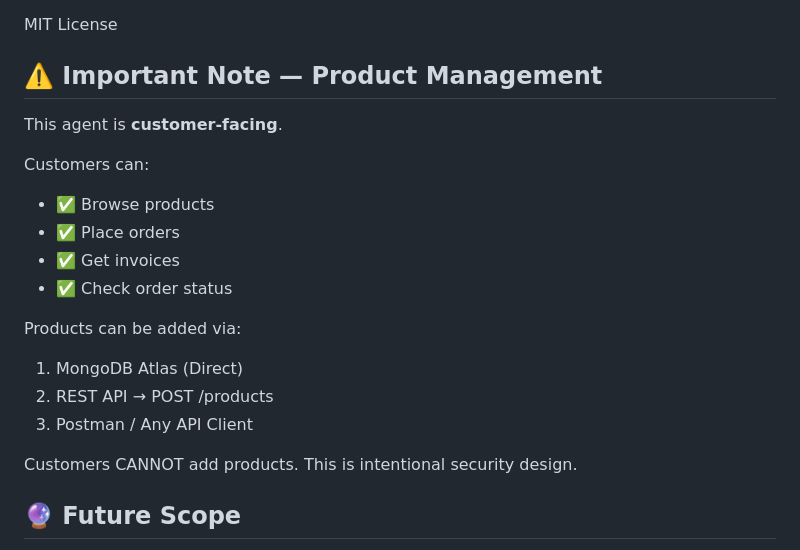
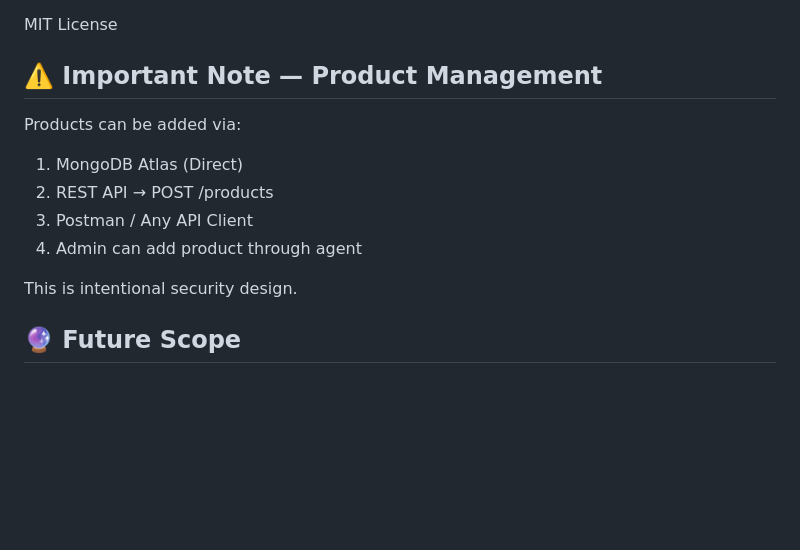
Before and after one commit to ABHINAV-SHUKLA-11/GOOGLE-RAPID-AGENT-RETAIL, a Markdown page: README.md, the part around the change. GitHub-like rendering; blank space fills up the shorter version.

```diff
--- a/README.md
+++ b/README.md
@@ -99,24 +99,13 @@ MIT License
 
 ## ⚠️ Important Note — Product Management
 
-This agent is **customer-facing**.
-
-Customers can:
-- ✅ Browse products
-- ✅ Place orders
-- ✅ Get invoices
-- ✅ Check order status
-
-
-
-
 Products can be added via:
 
 1. MongoDB Atlas (Direct)
 2. REST API → POST /products
 3. Postman / Any API Client
+4. Admin can add product through agent
 
-Customers CANNOT add products.
 This is intentional security design.
 
 
```
